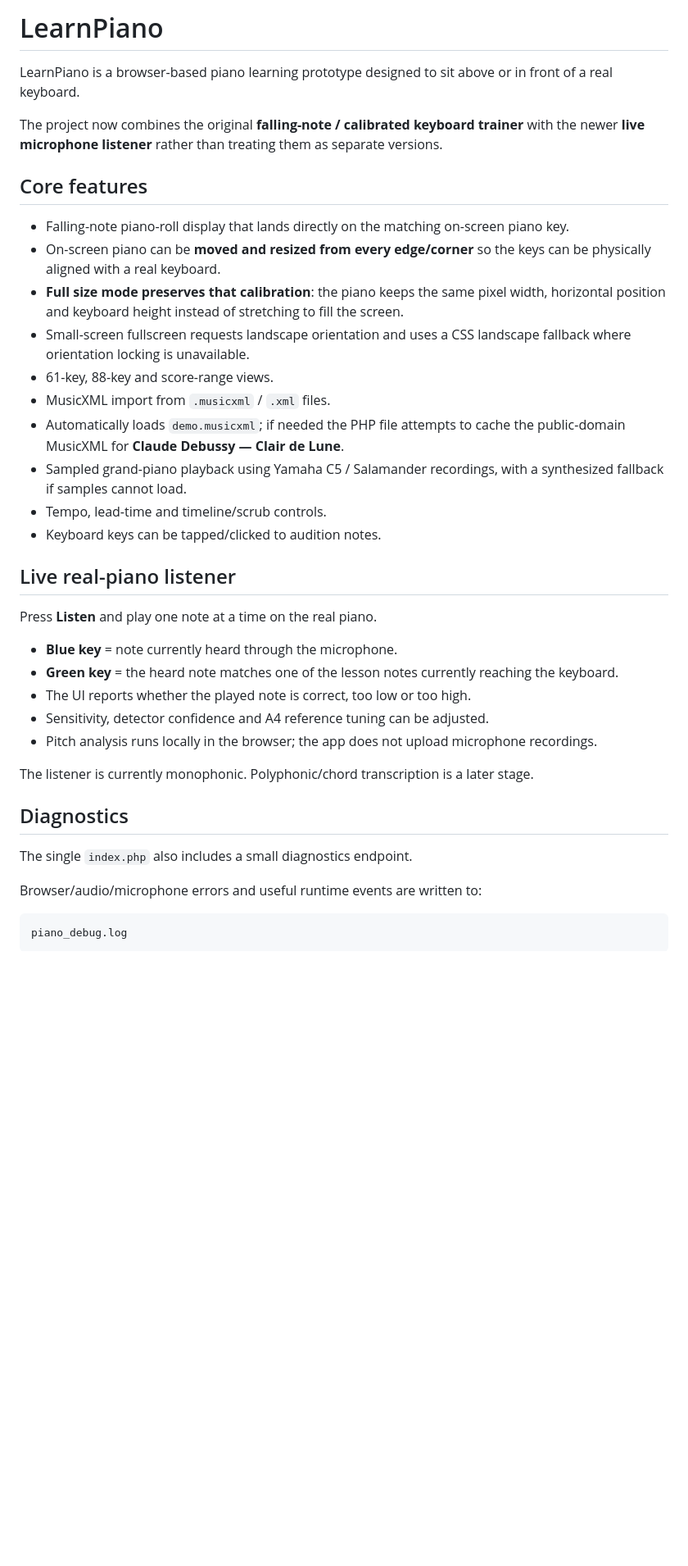
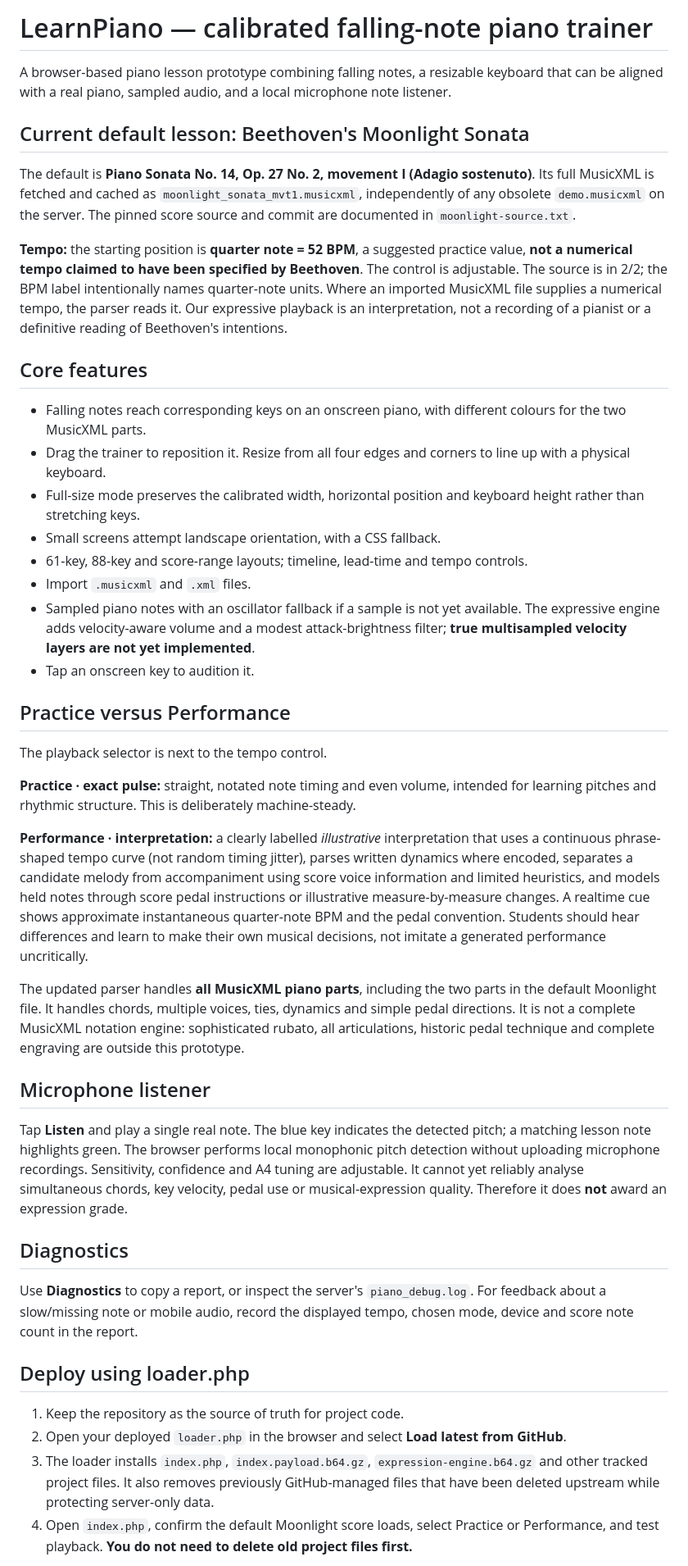
Before and after one commit to efrgdgr0024345/learnpaino, a Markdown page: README.md, the part around one of its changes. Shown at 82% size. Drawn GitHub-style; blank space fills up the shorter version.

Commit message:
Document Moonlight expression lesson, tempo assumptions and deployment

````diff
--- a/README.md
+++ b/README.md
@@ -1,41 +1,46 @@
-# LearnPiano
+# LearnPiano — calibrated falling-note piano trainer
 
-LearnPiano is a browser-based piano learning prototype designed to sit above or in front of a real keyboard.
+A browser-based piano lesson prototype combining falling notes, a resizable keyboard that can be aligned with a real piano, sampled audio, and a local microphone note listener.
 
-The project now combines the original **falling-note / calibrated keyboard trainer** with the newer **live microphone listener** rather than treating them as separate versions.
+## Current default lesson: Beethoven's Moonlight Sonata
+
+The default is **Piano Sonata No. 14, Op. 27 No. 2, movement I (Adagio sostenuto)**. Its full MusicXML is fetched and cached as `moonlight_sonata_mvt1.musicxml`, independently of any obsolete `demo.musicxml` on the server. The pinned score source and commit are documented in `moonlight-source.txt`.
+
+**Tempo:** the starting position is **quarter note = 52 BPM**, a suggested practice value, **not a numerical tempo claimed to have been specified by Beethoven**. The control is adjustable. The source is in 2/2; the BPM label intentionally names quarter-note units. Where an imported MusicXML file supplies a numerical tempo, the parser reads it. Our expressive playback is an interpretation, not a recording of a pianist or a definitive reading of Beethoven's intentions.
 
 ## Core features
 
-- Falling-note piano-roll display that lands directly on the matching on-screen piano key.
-- On-screen piano can be **moved and resized from every edge/corner** so the keys can be physically aligned with a real keyboard.
-- **Full size mode preserves that calibration**: the piano keeps the same pixel width, horizontal position and keyboard height instead of stretching to fill the screen.
-- Small-screen fullscreen requests landscape orientation and uses a CSS landscape fallback where orientation locking is unavailable.
-- 61-key, 88-key and score-range views.
-- MusicXML import from `.musicxml` / `.xml` files.
-- Automatically loads `demo.musicxml`; if needed the PHP file attempts to cache the public-domain MusicXML for **Claude Debussy — Clair de Lune**.
-- Sampled grand-piano playback using Yamaha C5 / Salamander recordings, with a synthesized fallback if samples cannot load.
-- Tempo, lead-time and timeline/scrub controls.
-- Keyboard keys can be tapped/clicked to audition notes.
+- Falling notes reach corresponding keys on an onscreen piano, with different colours for the two MusicXML parts.
+- Drag the trainer to reposition it. Resize from all four edges and corners to line up with a physical keyboard.
+- Full-size mode preserves the calibrated width, horizontal position and keyboard height rather than stretching keys.
+- Small screens attempt landscape orientation, with a CSS fallback.
+- 61-key, 88-key and score-range layouts; timeline, lead-time and tempo controls.
+- Import `.musicxml` and `.xml` files.
+- Sampled piano notes with an oscillator fallback if a sample is not yet available. The expressive engine adds velocity-aware volume and a modest attack-brightness filter; **true multisampled velocity layers are not yet implemented**.
+- Tap an onscreen key to audition it.
 
-## Live real-piano listener
+## Practice versus Performance
 
-Press **Listen** and play one note at a time on the real piano.
+The playback selector is next to the tempo control.
 
-- **Blue key** = note currently heard through the microphone.
-- **Green key** = the heard note matches one of the lesson notes currently reaching the keyboard.
-- The UI reports whether the played note is correct, too low or too high.
-- Sensitivity, detector confidence and A4 reference tuning can be adjusted.
-- Pitch analysis runs locally in the browser; the app does not upload microphone recordings.
+**Practice · exact pulse:** straight, notated note timing and even volume, intended for learning pitches and rhythmic structure. This is deliberately machine-steady.
 
-The listener is currently monophonic. Polyphonic/chord transcription is a later stage.
+**Performance · interpretation:** a clearly labelled *illustrative* interpretation that uses a continuous phrase-shaped tempo curve (not random timing jitter), parses written dynamics where encoded, separates a candidate melody from accompaniment using score voice information and limited heuristics, and models held notes through score pedal instructions or illustrative measure-by-measure changes. A realtime cue shows approximate instantaneous quarter-note BPM and the pedal convention. Students should hear differences and learn to make their own musical decisions, not imitate a generated performance uncritically.
+
+The updated parser handles **all MusicXML piano parts**, including the two parts in the default Moonlight file. It handles chords, multiple voices, ties, dynamics and simple pedal directions. It is not a complete MusicXML notation engine: sophisticated rubato, all articulations, historic pedal technique and complete engraving are outside this prototype.
+
+## Microphone listener
+
+Tap **Listen** and play a single real note. The blue key indicates the detected pitch; a matching lesson note highlights green. The browser performs local monophonic pitch detection without uploading microphone recordings. Sensitivity, confidence and A4 tuning are adjustable. It cannot yet reliably analyse simultaneous chords, key velocity, pedal use or musical-expression quality. Therefore it does **not** award an expression grade.
 
 ## Diagnostics
 
-The single `index.php` also includes a small diagnostics endpoint.
+Use **Diagnostics** to copy a report, or inspect the server's `piano_debug.log`. For feedback about a slow/missing note or mobile audio, record the displayed tempo, chosen mode, device and score note count in the report.
 
-Browser/audio/microphone errors and useful runtime events are written to:
+## Deploy using loader.php
 
-```text
-piano_debug.log
-```
+1. Keep the repository as the source of truth for project code.
+2. Open your deployed `loader.php` in the browser and select **Load latest from GitHub**.
+3. The loader installs `index.php`, `index.payload.b64.gz`, `expression-engine.b64.gz` and other tracked project files. It also removes previously GitHub-managed files that have been deleted upstream while protecting server-only data.
+4. Open `index.php`, confirm the default Moonlight score loads, select Practice or Performance, and test playback. **You do not need to delete old project files first.**
 
````
Also changed, not shown: other parts of README.md (+7 -25 lines).
